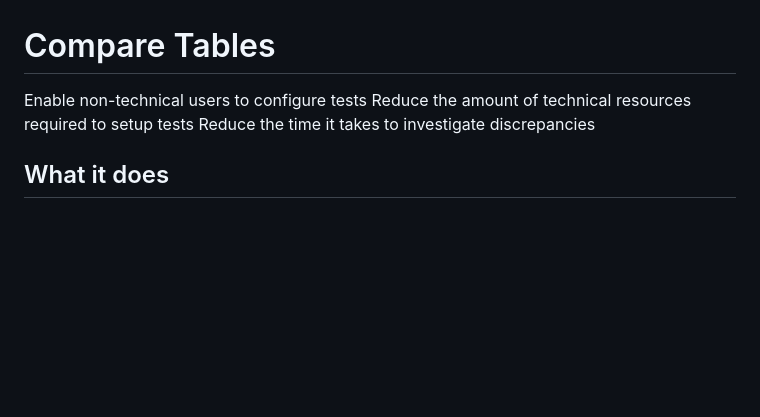
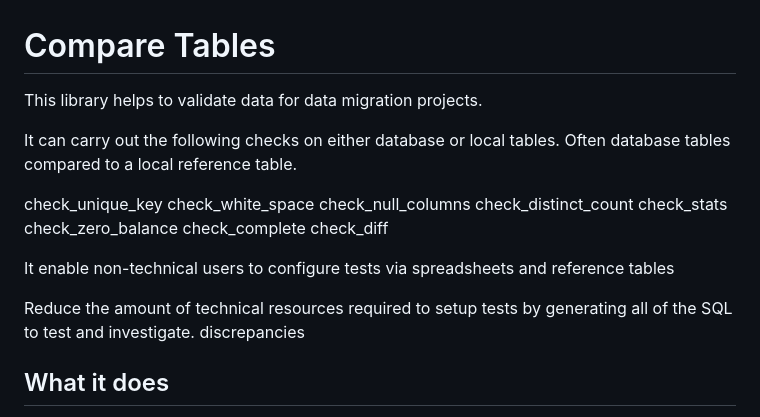
Before and after one commit to DataStrategyPro/compare_data, a Markdown page: README.md, the part around the change. Rendered like a GitHub page; blank space fills up the shorter version.

```diff
--- a/README.md
+++ b/README.md
@@ -1,8 +1,21 @@
 # Compare Tables
 
-Enable non-technical users to configure tests
-Reduce the amount of technical resources required to setup tests
-Reduce the time it takes to investigate discrepancies
+This library helps to validate data for data migration projects.
+
+It can carry out the following checks on either database or local tables. Often database tables compared to a local reference table.
+
+check_unique_key
+check_white_space
+check_null_columns
+check_distinct_count
+check_stats
+check_zero_balance
+check_complete
+check_diff
+
+It enable non-technical users to configure tests via spreadsheets and reference tables
+
+Reduce the amount of technical resources required to setup tests by generating all of the SQL to test and investigate. discrepancies
 
 ## What it does
 A set of tools to compare Local and SQL Tables to validate data is correct and free from corruption at the end of a data pipeline.
```
